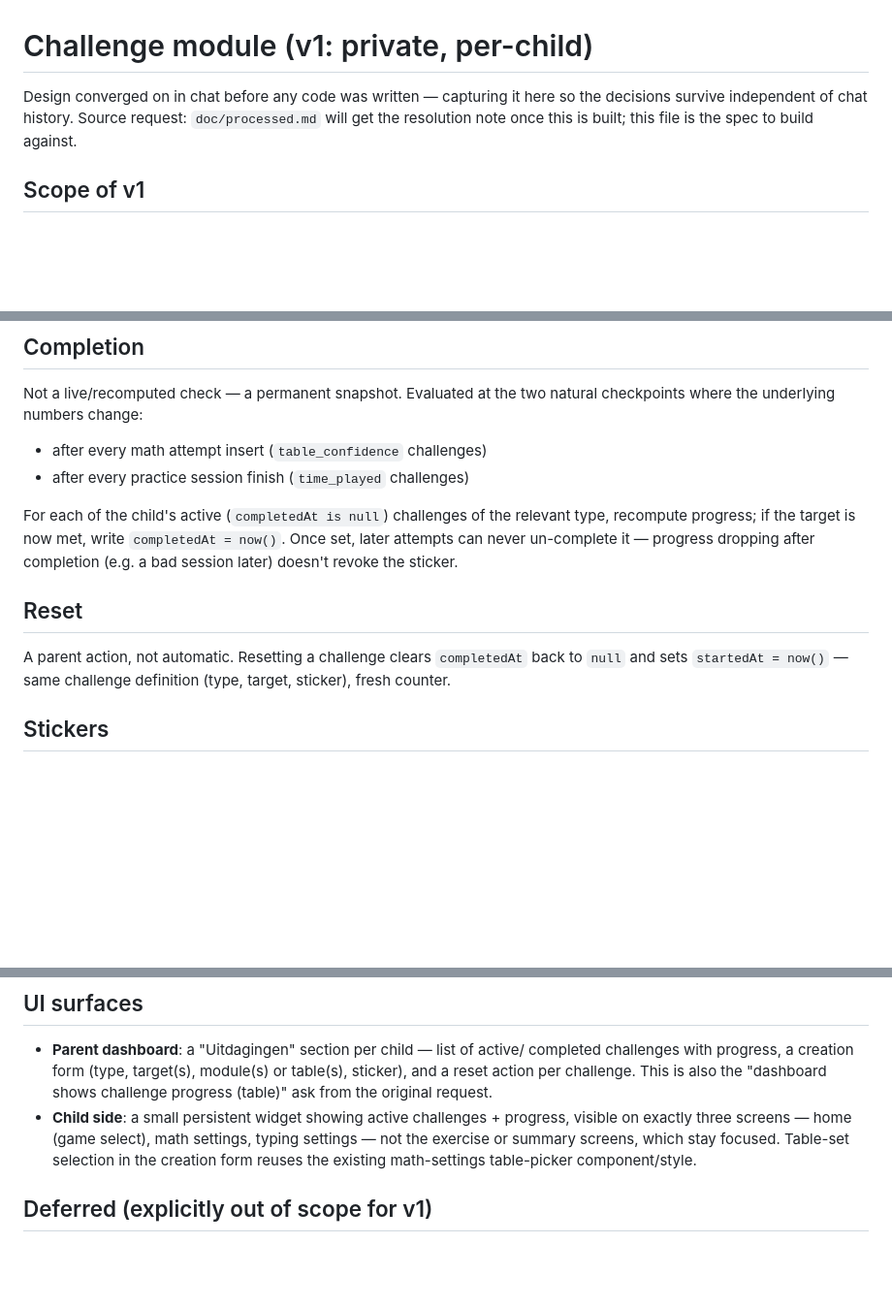
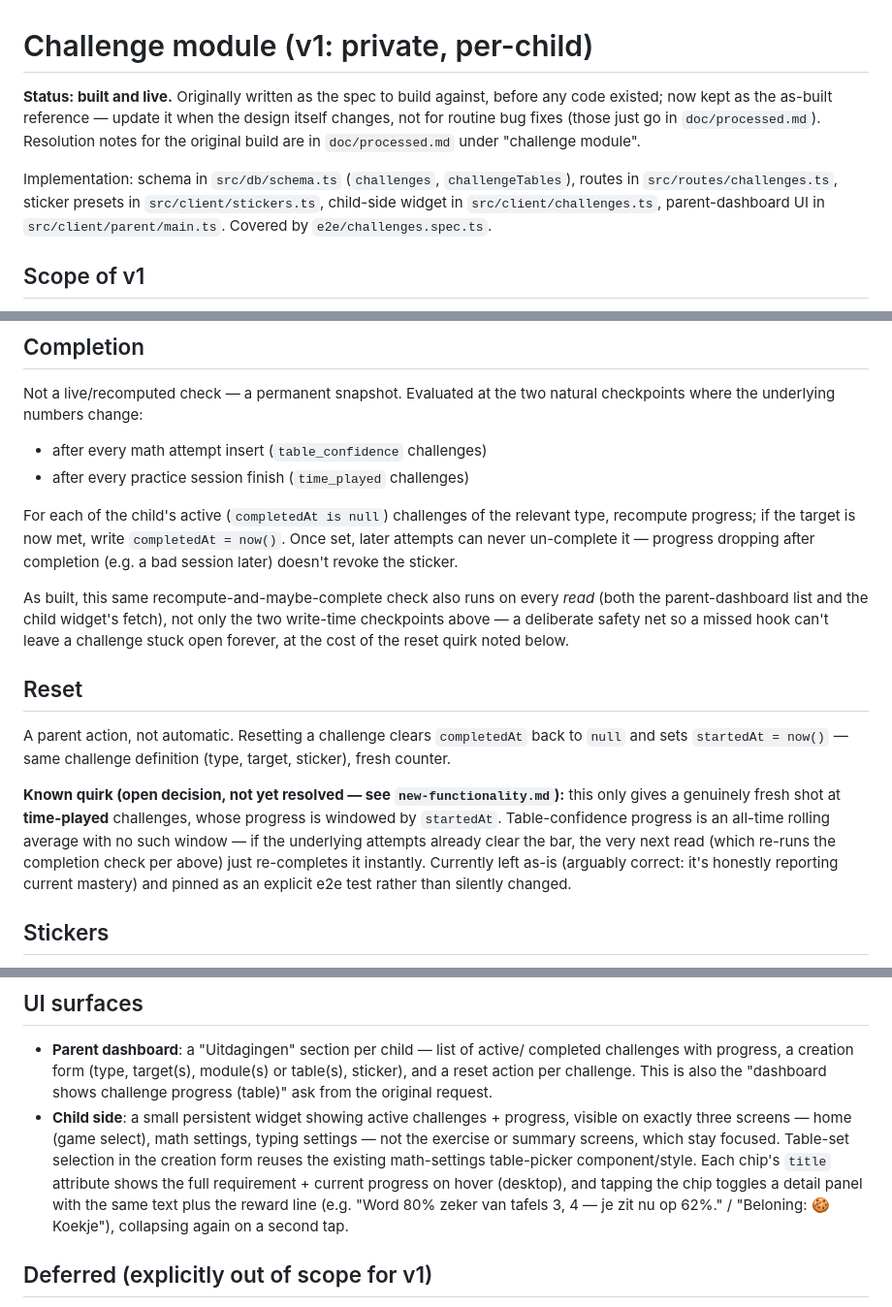
Before and after one commit to willumpie82/tafeltikker, a Markdown page: doc/challenge-module-design.md, 3 parts joined by grey strips. Shown at 97% size. GitHub-like rendering; blank space fills up the shorter version.

Commit message:
Bring the challenge module design doc up to date with what got built
It was still framed as "the spec to build against" from before any code
existed. Updated it to be the as-built reference: marked status
built-and-live, pointed to the actual implementation files, documented
that completion is also re-checked on every read (not just the two
write-time hooks originally spec'd), and added the table-confidence
reset quirk and the hover/tap detail-panel UI that were discovered/added
after the initial build.

Co-Authored-By: Claude Sonnet 5 <noreply@anthropic.com>

```diff
--- a/doc/challenge-module-design.md
+++ b/doc/challenge-module-design.md
@@ -1,9 +1,16 @@
 # Challenge module (v1: private, per-child)
 
-Design converged on in chat before any code was written — capturing it here
-so the decisions survive independent of chat history. Source request:
-`doc/processed.md` will get the resolution note once this is built; this
-file is the spec to build against.
+**Status: built and live.** Originally written as the spec to build
+against, before any code existed; now kept as the as-built reference —
+update it when the design itself changes, not for routine bug fixes (those
+just go in `doc/processed.md`). Resolution notes for the original build are
+in `doc/processed.md` under "challenge module".
+
+Implementation: schema in `src/db/schema.ts` (`challenges`,
+`challengeTables`), routes in `src/routes/challenges.ts`, sticker presets
+in `src/client/stickers.ts`, child-side widget in `src/client/challenges.ts`,
+parent-dashboard UI in `src/client/parent/main.ts`. Covered by
+`e2e/challenges.spec.ts`.
 
 ## Scope of v1
 - One challenge belongs to exactly one child (no shared/sibling challenges
@@ -88,10 +95,25 @@ relevant type, recompute progress; if the target is now met, write
 progress dropping after completion (e.g. a bad session later) doesn't
 revoke the sticker.
 
+As built, this same recompute-and-maybe-complete check also runs on every
+*read* (both the parent-dashboard list and the child widget's fetch), not
+only the two write-time checkpoints above — a deliberate safety net so a
+missed hook can't leave a challenge stuck open forever, at the cost of the
+reset quirk noted below.
+
 ## Reset
 A parent action, not automatic. Resetting a challenge clears
 `completedAt` back to `null` and sets `startedAt = now()` — same challenge
 definition (type, target, sticker), fresh counter.
+
+**Known quirk (open decision, not yet resolved — see `new-functionality.md`):**
+this only gives a genuinely fresh shot at **time-played** challenges, whose
+progress is windowed by `startedAt`. Table-confidence progress is an
+all-time rolling average with no such window — if the underlying attempts
+already clear the bar, the very next read (which re-runs the completion
+check per above) just re-completes it instantly. Currently left as-is
+(arguably correct: it's honestly reporting current mastery) and pinned as
+an explicit e2e test rather than silently changed.
 
 ## Stickers
 Fixed preset list, not a custom upload or child-chosen-at-completion —the
@@ -120,7 +142,11 @@ map, no asset management needed.
   progress, visible on exactly three screens — home (game select), math
   settings, typing settings — not the exercise or summary screens, which
   stay focused. Table-set selection in the creation form reuses the
-  existing math-settings table-picker component/style.
+  existing math-settings table-picker component/style. Each chip's `title`
+  attribute shows the full requirement + current progress on hover
+  (desktop), and tapping the chip toggles a detail panel with the same text
+  plus the reward line (e.g. "Word 80% zeker van tafels 3, 4 — je zit nu op
+  62%." / "Beloning: 🍪 Koekje"), collapsing again on a second tap.
 
 ## Deferred (explicitly out of scope for v1)
 - **Per-group challenges** (a teacher/group-admin issuing one challenge to
```
